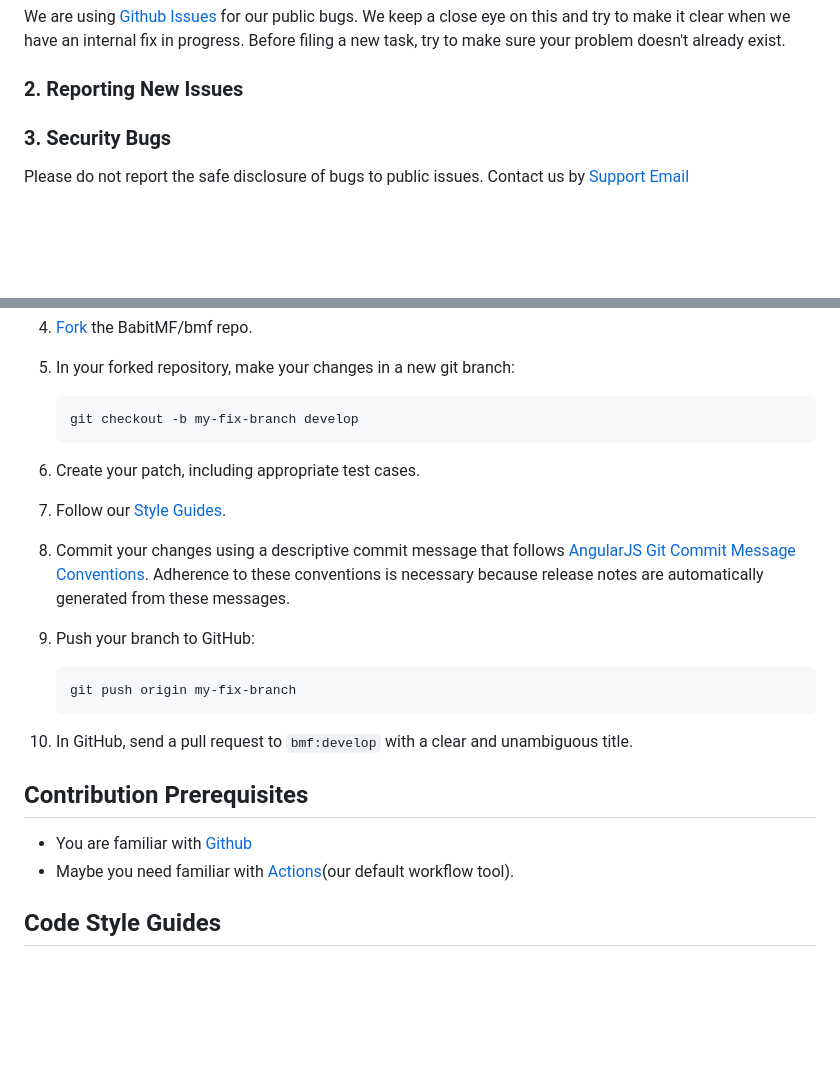
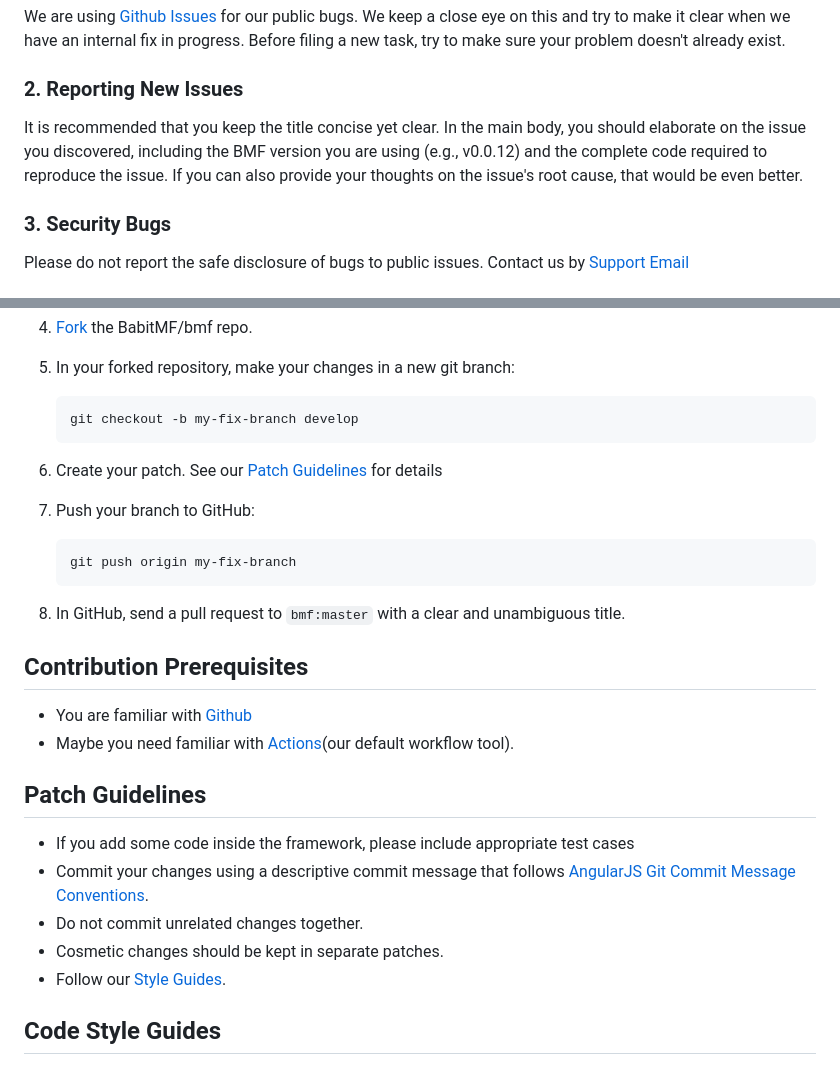
Before and after one commit to BabitMF/bmf, a Markdown page: CONTRIBUTING.md, 2 parts joined by grey strips. Drawn GitHub-style; blank space fills up the shorter version.

Commit message:
CONTRIBUTING: Improve documentation
implement Reporting New Issues chapter.
add Feishu group link.
add Patch Guidelines.

Signed-off-by: Jack Lau <jacklau1222@qq.com>

````diff
--- a/CONTRIBUTING.md
+++ b/CONTRIBUTING.md
@@ -11,6 +11,7 @@ We use [git-flow](https://nvie.com/posts/a-successful-git-branching-model/) as o
 We are using [Github Issues](https://github.com/BabitMF/bmf/issues) for our public bugs. We keep a close eye on this and try to make it clear when we have an internal fix in progress. Before filing a new task, try to make sure your problem doesn't already exist.
 
 ### 2. Reporting New Issues
+It is recommended that you keep the title concise yet clear. In the main body, you should elaborate on the issue you discovered, including the BMF version you are using (e.g., v0.0.12) and the complete code required to reproduce the issue. If you can also provide your thoughts on the issue's root cause, that would be even better.
 
 ### 3. Security Bugs
 Please do not report the safe disclosure of bugs to public issues. Contact us by [Support Email](mailto:conduct@BabitMF.io)
@@ -28,22 +30,24 @@ Before you submit your Pull Request (PR) consider the following guidelines:
     ```
     git checkout -b my-fix-branch develop
     ```
-6. Create your patch, including appropriate test cases.
+6. Create your patch. See our [Patch Guidelines](#patch-guidelines) for details
 
-7. Follow our [Style Guides](#code-style-guides).
-
-8. Commit your changes using a descriptive commit message that follows [AngularJS Git Commit Message Conventions](https://docs.google.com/document/d/1QrDFcIiPjSLDn3EL15IJygNPiHORgU1_OOAqWjiDU5Y/edit).
-   Adherence to these conventions is necessary because release notes are automatically generated from these messages.
-
-9. Push your branch to GitHub:
+7. Push your branch to GitHub:
     ```
     git push origin my-fix-branch
     ```
-10. In GitHub, send a pull request to `bmf:develop` with a clear and unambiguous title.
+8. In GitHub, send a pull request to `bmf:master` with a clear and unambiguous title.
 
 ## Contribution Prerequisites
 - You are familiar with [Github](https://github.com)
 - Maybe you need familiar with [Actions](https://github.com/features/actions)(our default workflow tool).
+
+## Patch Guidelines
+- If you add some code inside the framework, please include appropriate test cases
+- Commit your changes using a descriptive commit message that follows [AngularJS Git Commit Message Conventions](https://docs.google.com/document/d/1QrDFcIiPjSLDn3EL15IJygNPiHORgU1_OOAqWjiDU5Y/edit).
+- Do not commit unrelated changes together.
+- Cosmetic changes should be kept in separate patches.
+- Follow our [Style Guides](#code-style-guides).
 
 ## Code Style Guides
 
````
Also changed, not shown: other parts of CONTRIBUTING.md (+1 -0 lines).
